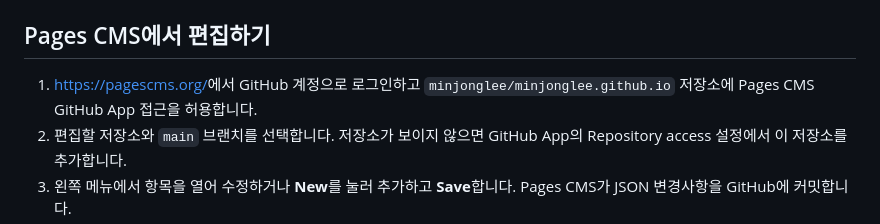
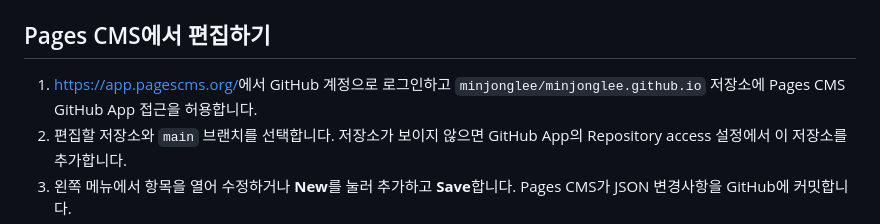
Before and after one commit to minjonglee/minjonglee.github.io, a Markdown page: README.md, the part around the change. Rendered like a GitHub page.

Commit message:
Link directly to Pages CMS editor

```diff
--- a/README.md
+++ b/README.md
@@ -6,7 +6,7 @@ Site: <https://minjonglee.github.io/> · Repository: <https://github.com/minjong
 
 ## Pages CMS에서 편집하기
 
-1. <https://pagescms.org/>에서 GitHub 계정으로 로그인하고 `minjonglee/minjonglee.github.io` 저장소에 Pages CMS GitHub App 접근을 허용합니다.
+1. <https://app.pagescms.org/>에서 GitHub 계정으로 로그인하고 `minjonglee/minjonglee.github.io` 저장소에 Pages CMS GitHub App 접근을 허용합니다.
 2. 편집할 저장소와 `main` 브랜치를 선택합니다. 저장소가 보이지 않으면 GitHub App의 Repository access 설정에서 이 저장소를 추가합니다.
 3. 왼쪽 메뉴에서 항목을 열어 수정하거나 **New**를 눌러 추가하고 **Save**합니다. Pages CMS가 JSON 변경사항을 GitHub에 커밋합니다.
 4. 저장소의 **Actions → Build and deploy GitHub Pages**가 성공하면 공개 사이트를 새로고침합니다. 배포까지 수 분 걸릴 수 있습니다.
```
